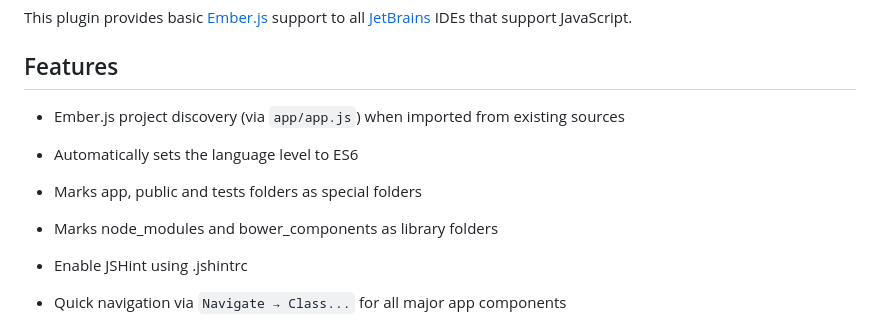
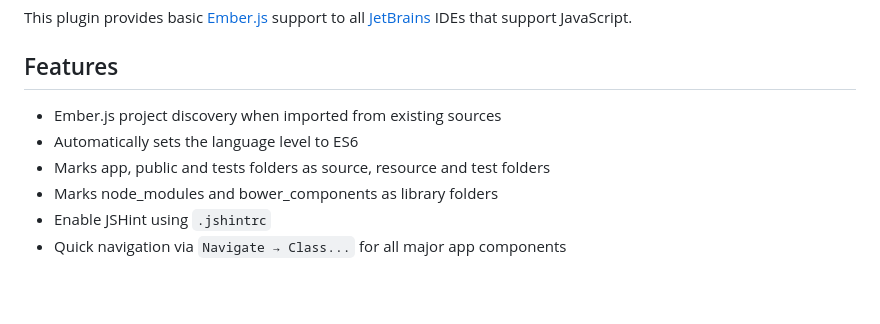
Before and after one commit to Turbo87/intellij-emberjs, a Markdown page: README.md, the part around one of its changes. GitHub-like rendering; blank space fills up the shorter version.

```diff
--- a/README.md
+++ b/README.md
@@ -11,11 +11,10 @@ This plugin provides basic [Ember.js](http://emberjs.com/) support to all
 Features
 -------------------------------------------------------------------------------
 
-- Ember.js project discovery (via <code>app/app.js</code>) when imported from
-  existing sources
+- Ember.js project discovery when imported from existing sources
 - Automatically sets the language level to ES6
-- Marks app, public and tests folders as special folders
+- Marks app, public and tests folders as source, resource and test folders
 - Marks node_modules and bower_components as library folders
-- Enable JSHint using .jshintrc
+- Enable JSHint using `.jshintrc`
 - Quick navigation via `Navigate → Class...` for all major app components
 
```
Also changed, not shown: other parts of README.md (+1 -1 lines), doc/features.md (added, +62 -0 lines), doc/packages-view.png (added), doc/project-view.png (added), 1 other file.
